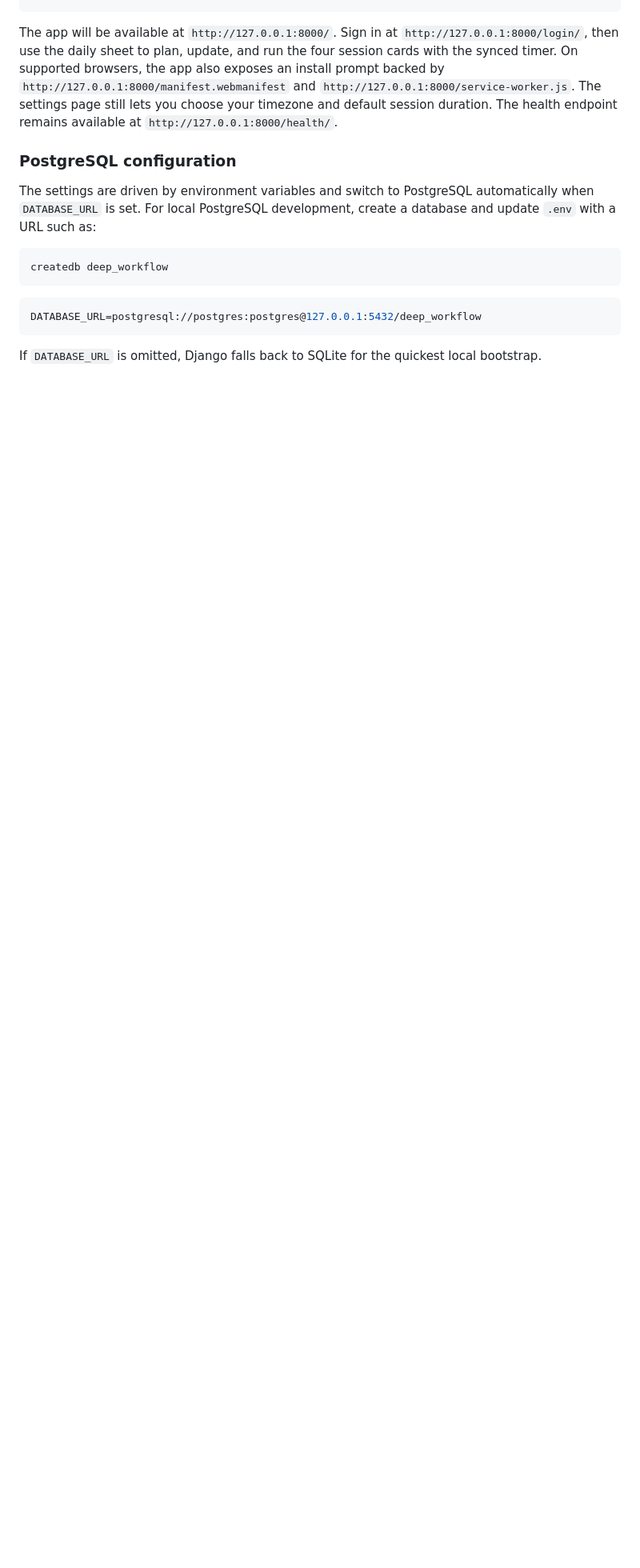
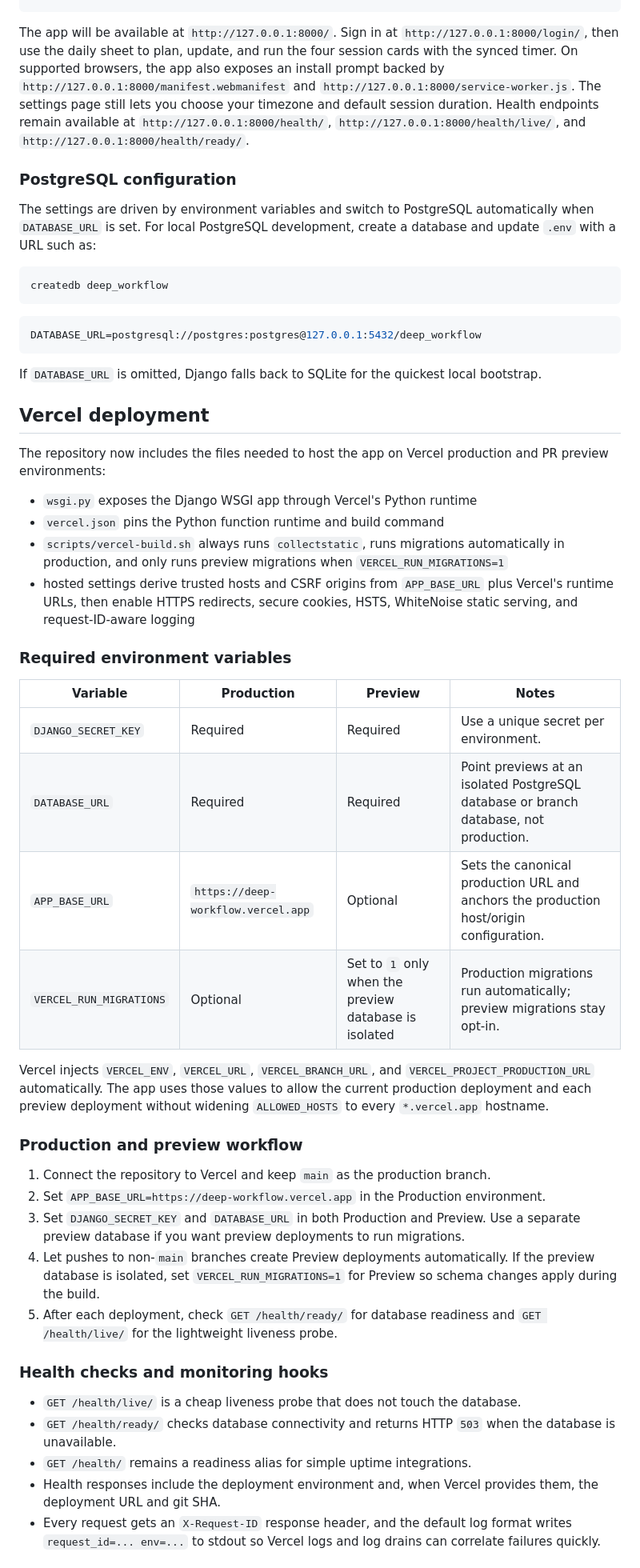
Before and after one commit to mathemage/deep-workflow, a Markdown page: README.md, the part around one of its changes. Shown at 80% size. GitHub-like rendering; blank space fills up the shorter version.

````diff
--- a/README.md
+++ b/README.md
@@ -120,7 +120,7 @@ python manage.py createsuperuser
 python manage.py runserver
 ```
 
-The app will be available at `http://127.0.0.1:8000/`. Sign in at `http://127.0.0.1:8000/login/`, then use the daily sheet to plan, update, and run the four session cards with the synced timer. On supported browsers, the app also exposes an install prompt backed by `http://127.0.0.1:8000/manifest.webmanifest` and `http://127.0.0.1:8000/service-worker.js`. The settings page still lets you choose your timezone and default session duration. The health endpoint remains available at `http://127.0.0.1:8000/health/`.
+The app will be available at `http://127.0.0.1:8000/`. Sign in at `http://127.0.0.1:8000/login/`, then use the daily sheet to plan, update, and run the four session cards with the synced timer. On supported browsers, the app also exposes an install prompt backed by `http://127.0.0.1:8000/manifest.webmanifest` and `http://127.0.0.1:8000/service-worker.js`. The settings page still lets you choose your timezone and default session duration. Health endpoints remain available at `http://127.0.0.1:8000/health/`, `http://127.0.0.1:8000/health/live/`, and `http://127.0.0.1:8000/health/ready/`.
 
 ### PostgreSQL configuration
 
@@ -136,3 +136,39 @@ DATABASE_URL=postgresql://postgres:postgres@127.0.0.1:5432/deep_workflow
 
 If `DATABASE_URL` is omitted, Django falls back to SQLite for the quickest local bootstrap.
 
+## Vercel deployment
+
+The repository now includes the files needed to host the app on Vercel production and PR preview environments:
+
+- `wsgi.py` exposes the Django WSGI app through Vercel's Python runtime
+- `vercel.json` pins the Python function runtime and build command
+- `scripts/vercel-build.sh` always runs `collectstatic`, runs migrations automatically in production, and only runs preview migrations when `VERCEL_RUN_MIGRATIONS=1`
+- hosted settings derive trusted hosts and CSRF origins from `APP_BASE_URL` plus Vercel's runtime URLs, then enable HTTPS redirects, secure cookies, HSTS, WhiteNoise static serving, and request-ID-aware logging
+
+### Required environment variables
+
+| Variable | Production | Preview | Notes |
+| --- | --- | --- | --- |
+| `DJANGO_SECRET_KEY` | Required | Required | Use a unique secret per environment. |
+| `DATABASE_URL` | Required | Required | Point previews at an isolated PostgreSQL database or branch database, not production. |
+| `APP_BASE_URL` | `https://deep-workflow.vercel.app` | Optional | Sets the canonical production URL and anchors the production host/origin configuration. |
+| `VERCEL_RUN_MIGRATIONS` | Optional | Set to `1` only when the preview database is isolated | Production migrations run automatically; preview migrations stay opt-in. |
+
+Vercel injects `VERCEL_ENV`, `VERCEL_URL`, `VERCEL_BRANCH_URL`, and `VERCEL_PROJECT_PRODUCTION_URL` automatically. The app uses those values to allow the current production deployment and each preview deployment without widening `ALLOWED_HOSTS` to every `*.vercel.app` hostname.
+
+### Production and preview workflow
+
+1. Connect the repository to Vercel and keep `main` as the production branch.
+2. Set `APP_BASE_URL=https://deep-workflow.vercel.app` in the Production environment.
+3. Set `DJANGO_SECRET_KEY` and `DATABASE_URL` in both Production and Preview. Use a separate preview database if you want preview deployments to run migrations.
+4. Let pushes to non-`main` branches create Preview deployments automatically. If the preview database is isolated, set `VERCEL_RUN_MIGRATIONS=1` for Preview so schema changes apply during the build.
+5. After each deployment, check `GET /health/ready/` for database readiness and `GET /health/live/` for the lightweight liveness probe.
+
+### Health checks and monitoring hooks
+
+- `GET /health/live/` is a cheap liveness probe that does not touch the database.
+- `GET /health/ready/` checks database connectivity and returns HTTP `503` when the database is unavailable.
+- `GET /health/` remains a readiness alias for simple uptime integrations.
+- Health responses include the deployment environment and, when Vercel provides them, the deployment URL and git SHA.
+- Every request gets an `X-Request-ID` response header, and the default log format writes `request_id=... env=...` to stdout so Vercel logs and log drains can correlate failures quickly.
+
````
Also changed, not shown: other parts of README.md (+57 -4 lines).
